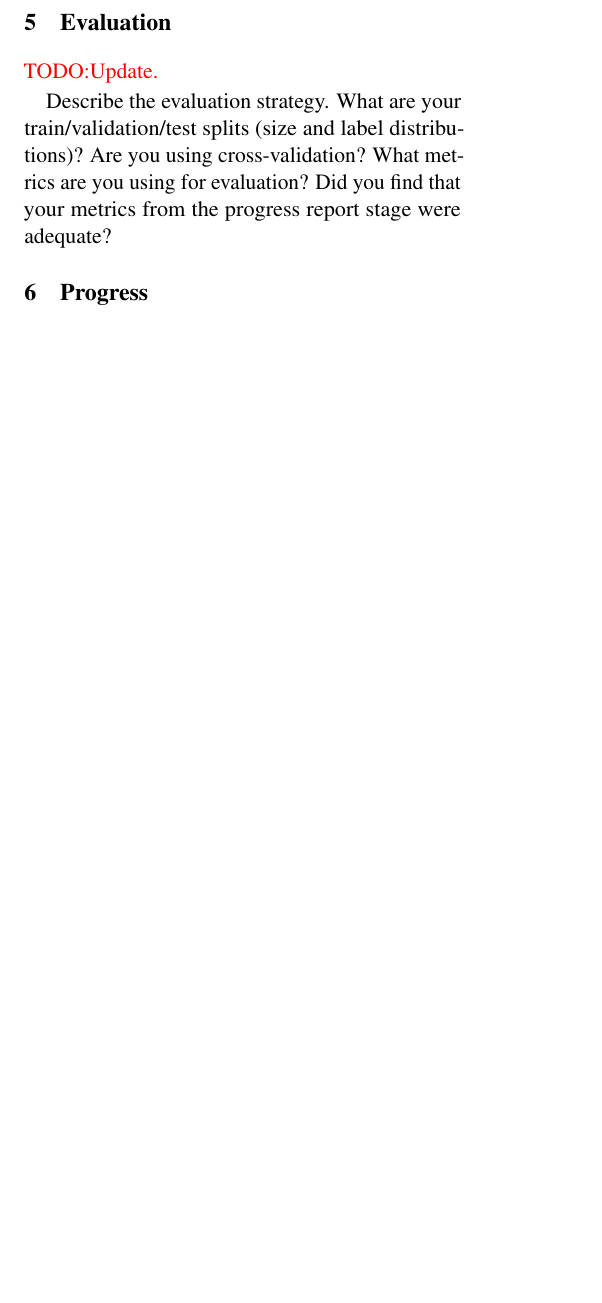
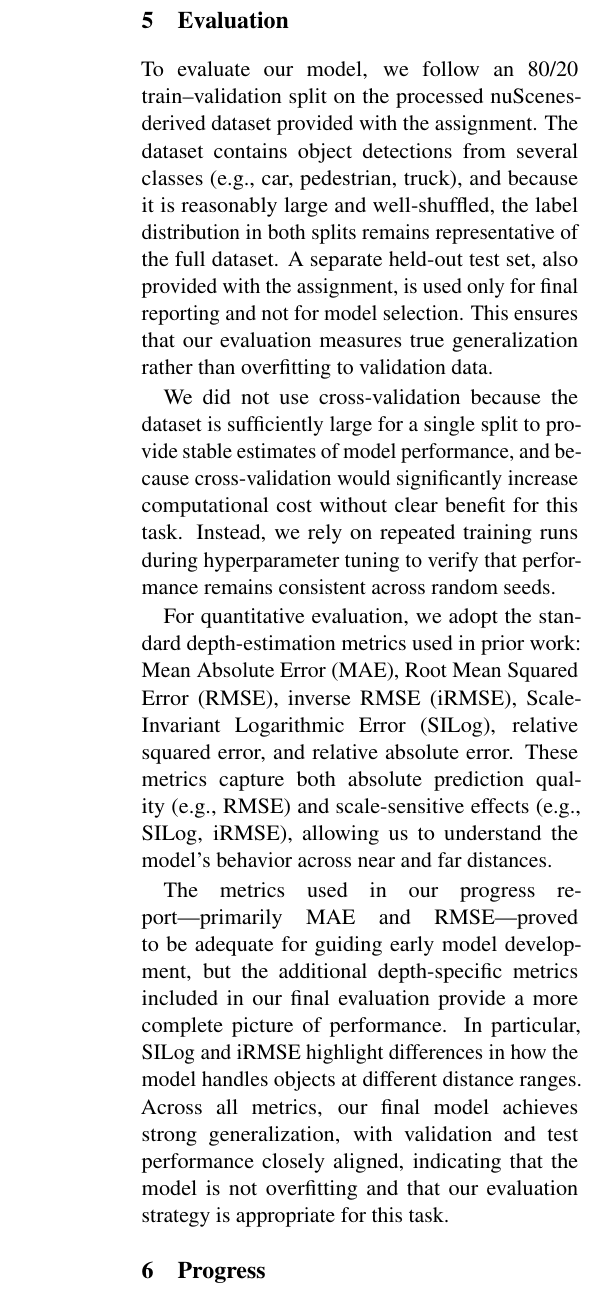
Before and after one commit to sticklat/4AL3-FinalProject, a LaTeX document (documentation/FinalReport/finalReport.tex): part of one column of page 2 of 3 before the commit and part of one column of page 3 of 4 after it, cut so that both start at the same text, the shorter picture padded with empty space. Compiled offline with pdfLaTeX.

Commit message:
Update Dataset, Feattures and Inputs, and Evaluation

```diff
--- a/documentation/FinalReport/finalReport.tex
+++ b/documentation/FinalReport/finalReport.tex
@@ -274,12 +293,36 @@ DisNet         & 13.72 & 10.52 & 10.90 \\
 
 \section{Evaluation}
 
-\color{red} TODO:Update.\color{black}
+To evaluate our model, we follow an 80/20 train–validation split on the processed
+nuScenes-derived dataset provided with the assignment. The dataset contains object
+detections from several classes (e.g., car, pedestrian, truck), and because it is
+reasonably large and well-shuffled, the label distribution in both splits remains
+representative of the full dataset. A separate held-out test set, also provided with
+the assignment, is used only for final reporting and not for model selection. This
+ensures that our evaluation measures true generalization rather than overfitting to
+validation data.
 
-Describe the evaluation strategy. What are your train/validation/test
-splits (size and label distributions)? Are you using cross-validation? What metrics are you
-using for evaluation? Did you find that your metrics from the progress report stage were
-adequate?
+We did not use cross-validation because the dataset is sufficiently large for a
+single split to provide stable estimates of model performance, and because cross-validation
+would significantly increase computational cost without clear benefit for this task.
+Instead, we rely on repeated training runs during hyperparameter tuning to verify that
+performance remains consistent across random seeds.
+
+For quantitative evaluation, we adopt the standard depth-estimation metrics used in
+prior work: Mean Absolute Error (MAE), Root Mean Squared Error (RMSE), inverse RMSE
+(iRMSE), Scale-Invariant Logarithmic Error (SILog), relative squared error, and relative
+absolute error. These metrics capture both absolute prediction quality (e.g., RMSE) and
+scale-sensitive effects (e.g., SILog, iRMSE), allowing us to understand the model’s
+behavior across near and far distances.
+
+The metrics used in our progress report—primarily MAE and RMSE—proved to be adequate
+for guiding early model development, but the additional depth-specific metrics included
+in our final evaluation provide a more complete picture of performance. In particular,
+SILog and iRMSE highlight differences in how the model handles objects at different
+distance ranges. Across all metrics, our final model achieves strong generalization,
+with validation and test performance closely aligned, indicating that the model is not
+overfitting and that our evaluation strategy is appropriate for this task.
+
 
 % We evaluate our model using Mean Absolute Error (MAE) and Root Mean Squared Error (RMSE) between the predicted and
 % ground-truth object distances. The ground-truth annotations were derived from the normalized dataset provided in
```
Also changed, not shown: documentation/FinalReport/finalReport.tex (47 more changed lines).
